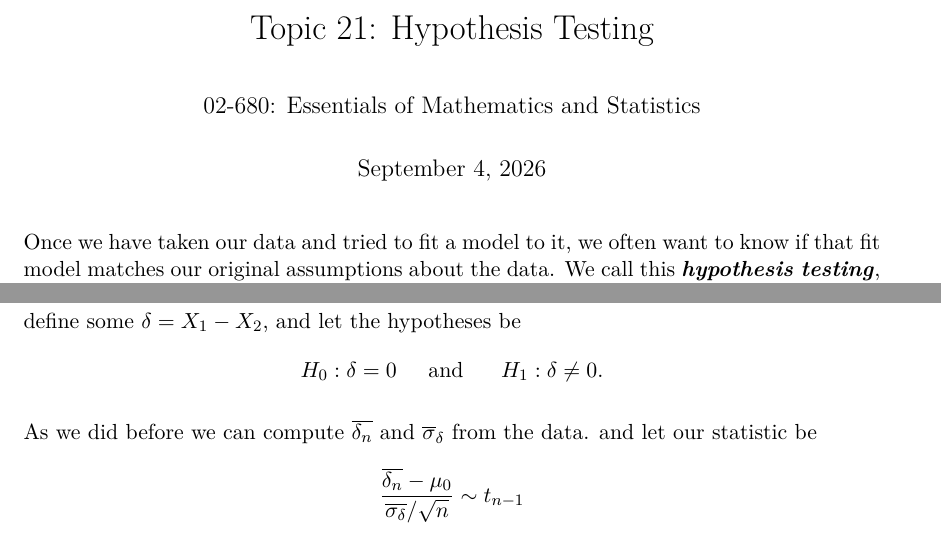
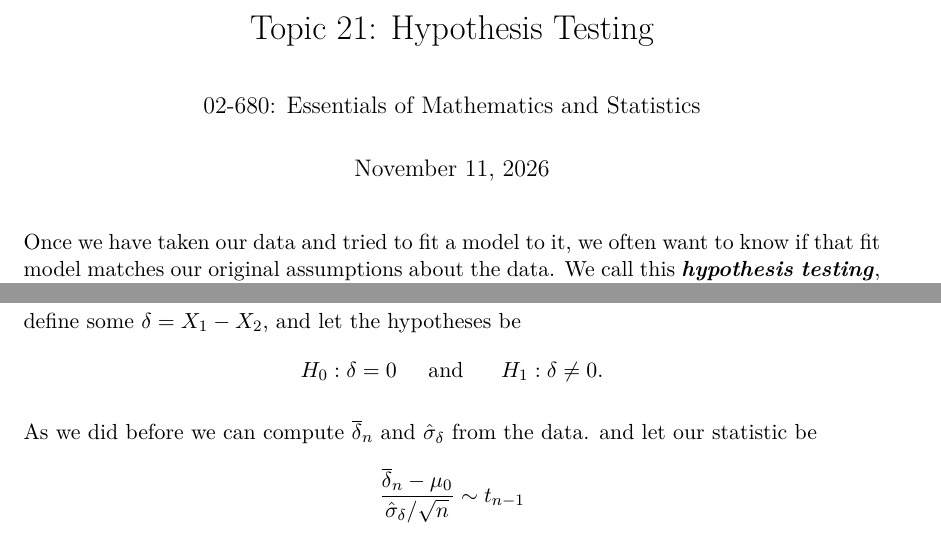
Before and after one commit to deblasiolab/02-680_Documents, a LaTeX thesis (Notes/21_Hypothesis_Testing.tex): two parts of pages 1 and 6 of 10, joined at a grey line, cut so that both start at the same text. The pictures show the PDF file Notes/21_Hypothesis_Testing.pdf that the author committed with the source.

Commit message:
Minor notational error: \overline{X_n} --> \overline{X}_n

```diff
--- a/Notes/21_Hypothesis_Testing.tex
+++ b/Notes/21_Hypothesis_Testing.tex
@@ -147,17 +147,17 @@ lets assume we know the typical variance of cholesterol among humans ($\sigma$)
 
 \paragraph{Step 1. }
 In this case, since we're assuming that the samples are coming from a Gaussian (Normal) distribution ($X_1,X_2,\cdots,X_n\sim\mathcal{N}(\mu_0,\sigma^2)$),
-the test statistic is the mean ($\overline{X_n}$).
+the test statistic is the mean ($\overline{X}_n$).
 And lets assume we're running a two-sided test
 (we don't know if the impact is going to lower or raise cholesterol we just want to know if it changes); thus
 $H_0: \mu = \mu_0$ and $H_1: \mu \ne  \mu_0$.
 
-Under the null hypothesis \[\overline{X_n}\sim\mathcal{N}(\mu_0, \sigma^2/n)\]
-or as we saw \[\frac{\overline{X_n}-\mu_0}{\sigma/\sqrt{n}}\sim\mathcal{N}(0,1).\]
+Under the null hypothesis \[\overline{X}_n\sim\mathcal{N}(\mu_0, \sigma^2/n)\]
+or as we saw \[\frac{\overline{X}_n-\mu_0}{\sigma/\sqrt{n}}\sim\mathcal{N}(0,1).\]
 
 \paragraph{Step 2.}
 We want to compute the $p$-value, which is essentially the probability that we would see the test statistic under the null hypothesis (for $T$):
-\[p\left(\left|T\right| > \frac{\overline{X_n}-\mu_0}{\sigma/\sqrt{n}}\right)\]
+\[p\left(\left|T\right| > \frac{\overline{X}_n-\mu_0}{\sigma/\sqrt{n}}\right)\]
 
 \paragraph{Step 3.}
 Depending on how strict we want to be, we accept or reject $H_0$ based on the $p$-value.
@@ -176,7 +176,7 @@ $> 0.1$&little to no evidence against $H_0$\\
 \paragraph{One-sided tests.}
 For a one-sided test; that is one where for example $H_0: \mu \le \mu_0$ and $H_1: \mu > \mu_0$;
 the only thing that changes is that in Step 2:
-\[p\left(T > \frac{\overline{X_n}-\mu_0}{\sigma/\sqrt{n}}\right).\]
+\[p\left(T > \frac{\overline{X}_n-\mu_0}{\sigma/\sqrt{n}}\right).\]
 Notice that usually one-sided tests can be more powerful as they are only integrating over one region.
 
 \paragraph{Main Takeaways.}
@@ -191,12 +191,12 @@ When performing tests, the main thing we need to do is determine:
 \section{$t$-tests: When $\sigma$ is Unknown}
 Lets again assume $X_1,X_2,\cdots,X_n\sim\mathcal{N}(\mu_0,\sigma^2)$ but this time we don't know $\sigma$.
 We're going to define two statistics:
-\[\overline{X_n} = \frac{1}{n}\sum X_i\]
+\[\overline{X}_n = \frac{1}{n}\sum X_i\]
 and
-\[\overline{\sigma}^2 = \frac{1}{n-1}\sum(X_i-\overline{X_n})^2\]
+\[\hat{\sigma}^2 = \frac{1}{n-1}\sum(X_i-\overline{X}_n)^2\]
 
 We're then going to say the following:
-\[\frac{\overline{X_n}-\mu_0}{\overline{\sigma}/\sqrt{n}}\sim t_{n-1}\]
+\[\frac{\overline{X}_n-\mu_0}{\hat{\sigma}/\sqrt{n}}\sim t_{n-1}\]
 
 \begin{aside}[The $t$ distribution]
 The $t$ distribution has one parameter: $\nu$, which is the number of \textit{degrees of freedom}.
@@ -261,9 +261,9 @@ In these cases our hypotheses are:
 Another way to say this is to define some $\delta=X_1-X_2$, and let the hypotheses be
 \[H_0: \delta=0 \;\;\;\;\text{ and }\;\;\;\;\;H_1: \delta \ne 0.\]
 
-As we did before we can compute $\overline{\delta_n}$ and $\overline{\sigma}_\delta$ from the data.
+As we did before we can compute $\overline{\delta}_n$ and $\hat{\sigma}_\delta$ from the data.
 and let our statistic be
-\[\frac{\overline{\delta_n}-\mu_0}{\overline{\sigma_\delta}/\sqrt{n}}\sim t_{n-1}\]
+\[\frac{\overline{\delta}_n-\mu_0}{\hat{\sigma}_\delta/\sqrt{n}}\sim t_{n-1}\]
 
 
 %%%%%%%%%%%%
```
Also changed, not shown: Notes/19_ParameterEstimation.tex (+10 -10 lines), Notes/19_ParameterEstimation.pdf, Notes/21_Hypothesis_Testing.pdf.
